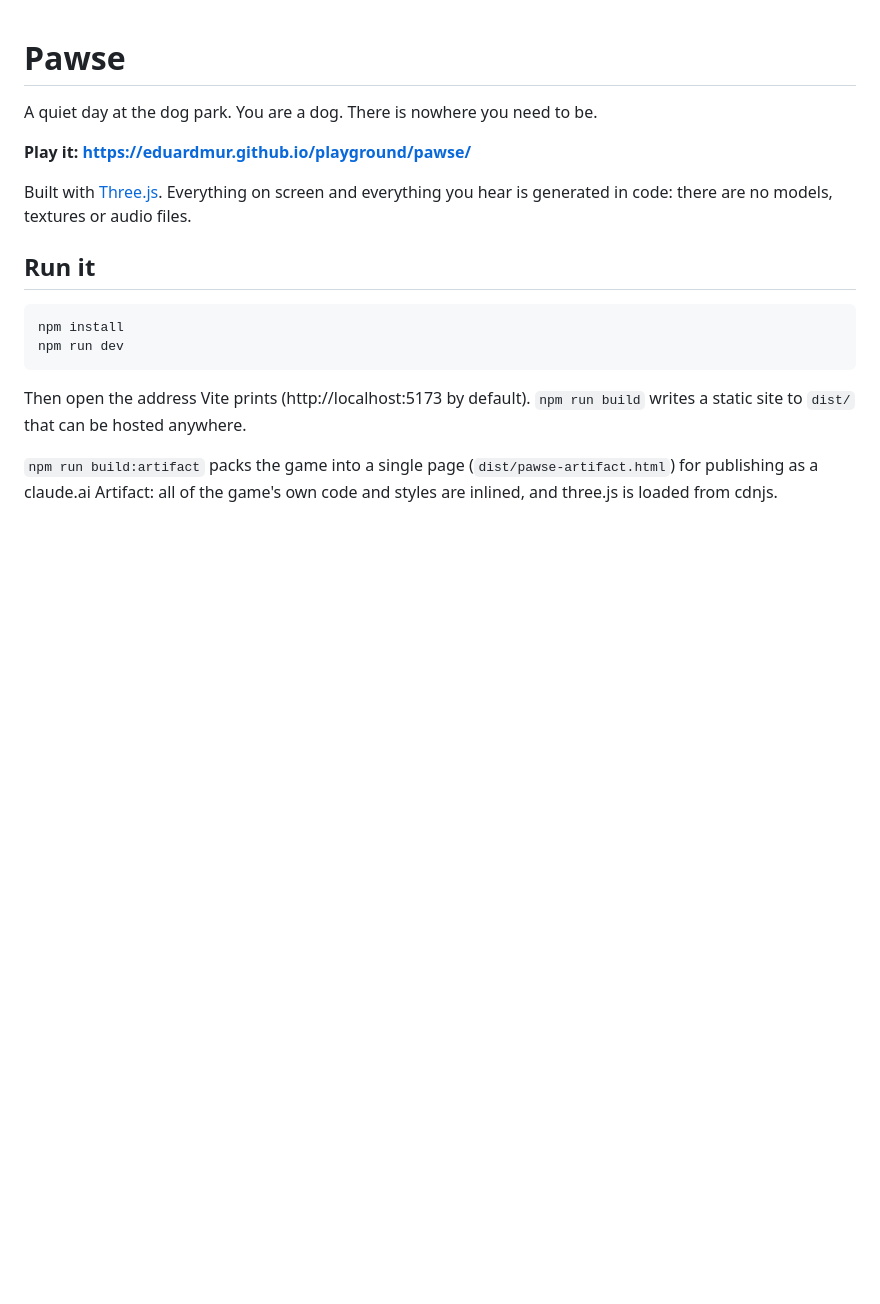
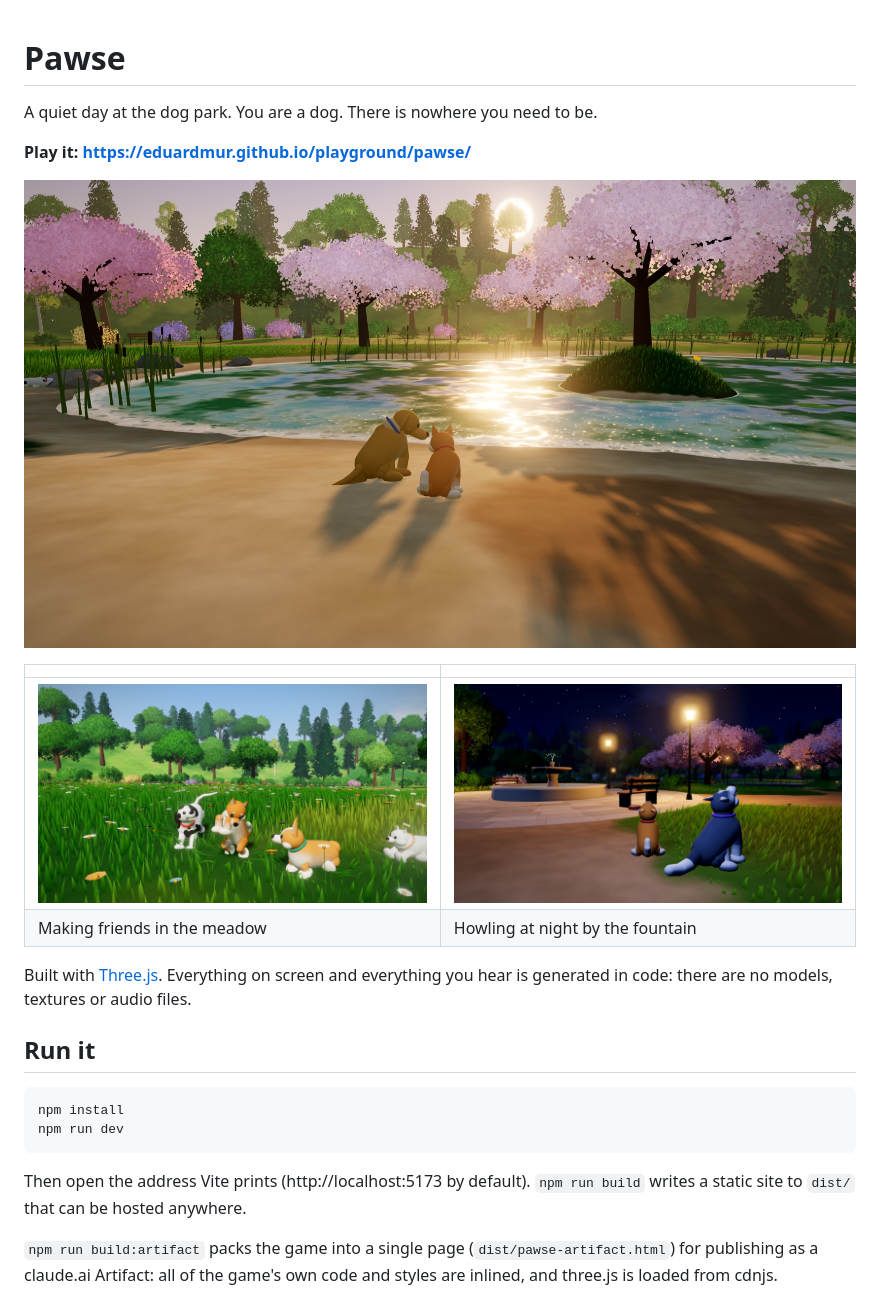
Before and after one commit to eduardmur/playground, a Markdown page: pawse/README.md, the part around the change. Drawn GitHub-style; pictures changed too: pawse/screenshots/1-sunset.jpg (added), pawse/screenshots/2-friends.jpg (added), pawse/screenshots/3-night.jpg (added); blank space fills up the shorter version.

```diff
--- a/pawse/README.md
+++ b/pawse/README.md
@@ -3,6 +3,13 @@
 A quiet day at the dog park. You are a dog. There is nowhere you need to be.
 
 **Play it: https://eduardmur.github.io/playground/pawse/**
+
+![Two dogs sitting on the beach of the pond at sunset, under cherry trees](screenshots/1-sunset.jpg)
+
+| | |
+| --- | --- |
+| ![Four dogs playing in a meadow of wildflowers](screenshots/2-friends.jpg) | ![Two dogs howling by the fountain plaza at night, under street lamps](screenshots/3-night.jpg) |
+| Making friends in the meadow | Howling at night by the fountain |
 
 Built with [Three.js](https://threejs.org/). Everything on screen and everything you hear is generated in code: there are no models, textures or audio files.
 
```
Also changed, not shown: 2 other files.
